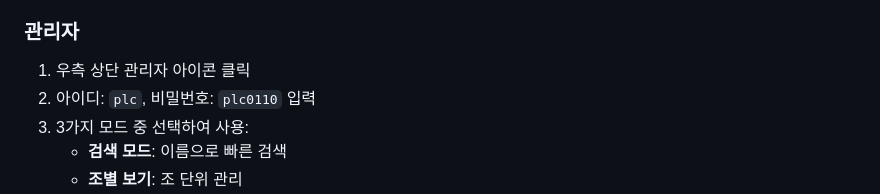
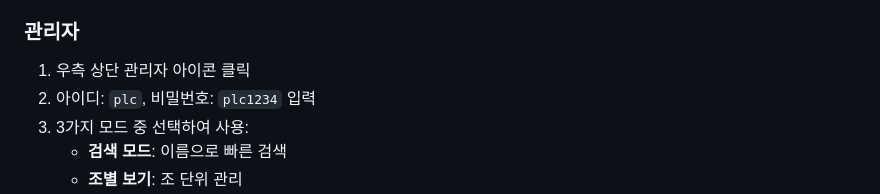
Before and after one commit to dev-plc/plc-class-finder, a Markdown page: 교리교육 조배치 검색기/README.md, the part around the change. GitHub-like rendering.

```diff
--- a/교리교육 조배치 검색기/README.md
+++ b/교리교육 조배치 검색기/README.md
@@ -30,7 +30,7 @@
 
 ### 관리자
 1. 우측 상단 관리자 아이콘 클릭
-2. 아이디: `plc`, 비밀번호: `plc0110` 입력
+2. 아이디: `plc`, 비밀번호: `plc1234` 입력
 3. 3가지 모드 중 선택하여 사용:
    - **검색 모드**: 이름으로 빠른 검색
    - **조별 보기**: 조 단위 관리
```
